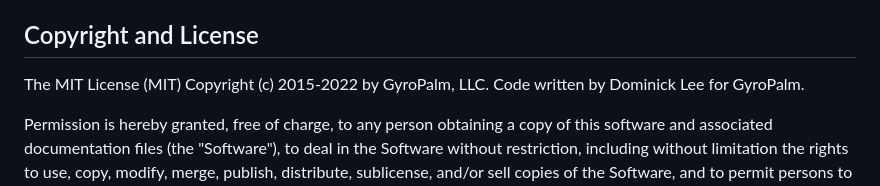
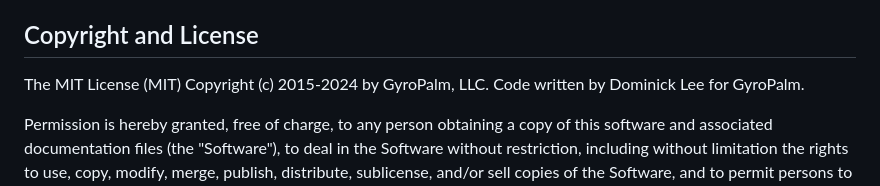
Before and after one commit to GyroPalm/GyroPalm-JavaScript-SDK, a Markdown page: README.md, the part around the change printed below. Drawn GitHub-style.

```diff
--- a/README.md
+++ b/README.md
@@ -37,7 +37,7 @@ The latest documentation for GyroPalm's Javascript SDK can be found on the offic
 
 
 ## Copyright and License ##
-The MIT License (MIT) Copyright (c) 2015-2022 by GyroPalm, LLC. Code written by Dominick Lee for GyroPalm.
+The MIT License (MIT) Copyright (c) 2015-2024 by GyroPalm, LLC. Code written by Dominick Lee for GyroPalm.
 
 Permission is hereby granted, free of charge, to any person obtaining a copy of this software and associated documentation files (the "Software"), to deal in the Software without restriction, including without limitation the rights to use, copy, modify, merge, publish, distribute, sublicense, and/or sell copies of the Software, and to permit persons to whom the Software is furnished to do so, subject to the following conditions:
 
```
Also changed, not shown: other parts of README.md (+1 -1 lines).
